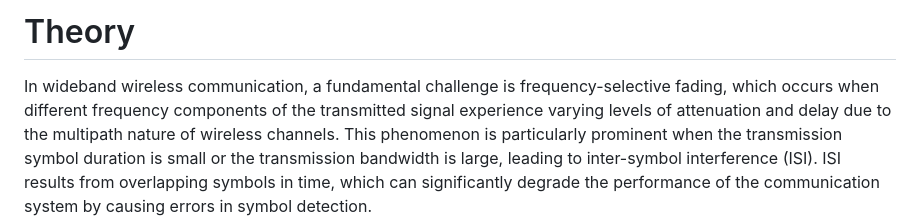
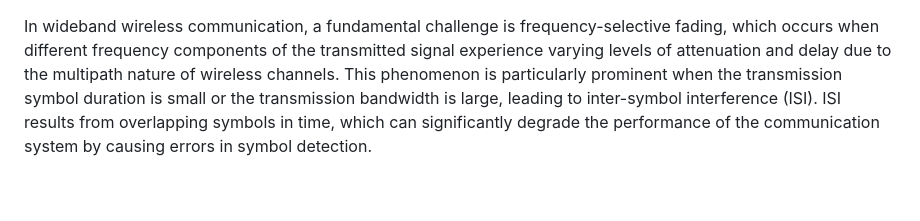
Before and after one commit to virtual-labs/exp-architecture-zf-mmse-iiith, a Markdown page: experiment/theory.md, the part around the change. GitHub-like rendering; blank space fills up the shorter version.

```diff
--- a/experiment/theory.md
+++ b/experiment/theory.md
@@ -1,5 +1,3 @@
-# Theory
-
 In wideband wireless communication, a fundamental challenge is frequency-selective fading, which occurs when different frequency components of the transmitted signal experience varying levels of attenuation and delay due to the multipath nature of wireless channels. This phenomenon is particularly prominent when the transmission symbol duration is small or the transmission bandwidth is large, leading to inter-symbol interference (ISI). ISI results from overlapping symbols in time, which can significantly degrade the performance of the communication system by causing errors in symbol detection.
 
 To address ISI in frequency-selective fading channels, several techniques are commonly employed, including:
```
